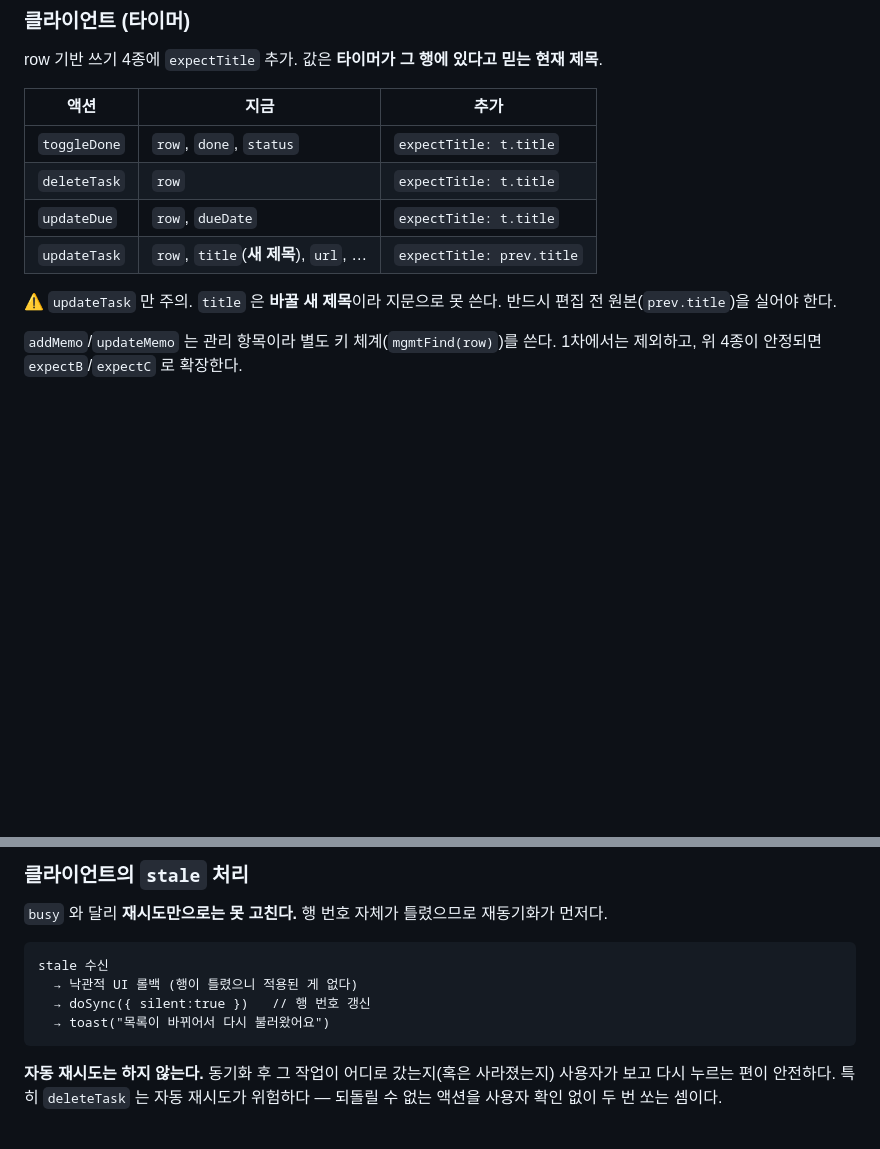
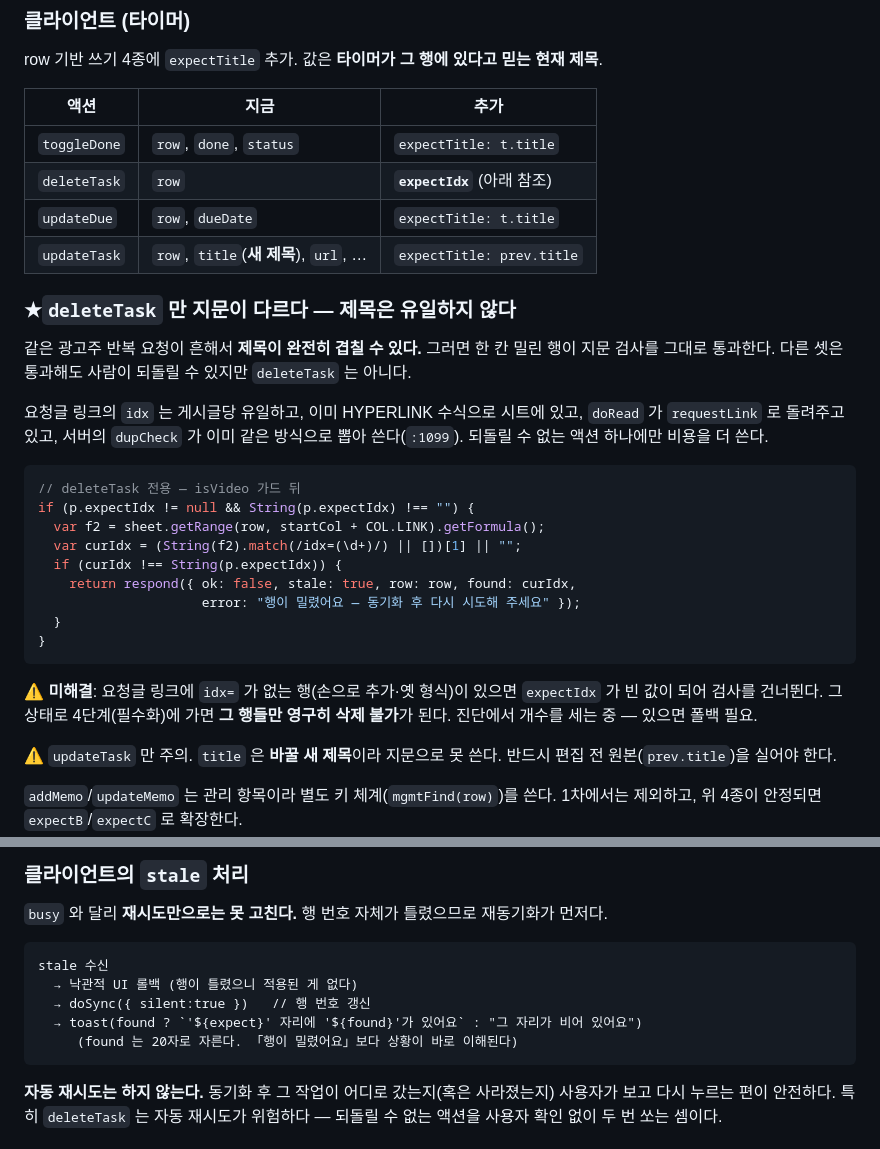
Before and after one commit to minsk999/teamtimer-releases, a Markdown page: gas/v56-expectTitle-초안.md, 2 parts joined by grey strips. Rendered like a GitHub page; blank space fills up the shorter version.

Commit message:
v56 초안: deleteTask 지문을 expectIdx 로 (제목은 유일하지 않다)
같은 광고주 반복 요청으로 제목이 완전히 겹칠 수 있어, 한 칸 밀린 행이
제목 지문을 그대로 통과한다. 되돌릴 수 없는 유일한 액션이니 여기만
요청글 링크의 idx 로 강한 지문을 쓴다. 딸깍 세션 제안 수용.

stale 토스트에 found 를 넣어 상황이 보이게 한다.

Co-Authored-By: Claude Opus 5 <noreply@anthropic.com>

````diff
--- a/gas/v56-expectTitle-초안.md
+++ b/gas/v56-expectTitle-초안.md
@@ -45,9 +45,35 @@ row 기반 쓰기 4종에 `expectTitle` 추가. 값은 **타이머가 그 행에
 | 액션 | 지금 | 추가 |
 |---|---|---|
 | `toggleDone` | `row`, `done`, `status` | `expectTitle: t.title` |
-| `deleteTask` | `row` | `expectTitle: t.title` |
+| `deleteTask` | `row` | **`expectIdx`** (아래 참조) |
 | `updateDue` | `row`, `dueDate` | `expectTitle: t.title` |
 | `updateTask` | `row`, `title`(**새 제목**), `url`, … | `expectTitle: prev.title` |
+
+### ★`deleteTask` 만 지문이 다르다 — 제목은 유일하지 않다
+
+같은 광고주 반복 요청이 흔해서 **제목이 완전히 겹칠 수 있다.**
+그러면 한 칸 밀린 행이 지문 검사를 그대로 통과한다.
+다른 셋은 통과해도 사람이 되돌릴 수 있지만 `deleteTask` 는 아니다.
+
+요청글 링크의 `idx` 는 게시글당 유일하고, 이미 HYPERLINK 수식으로 시트에 있고,
+`doRead` 가 `requestLink` 로 돌려주고 있고, 서버의 `dupCheck` 가 이미 같은
+방식으로 뽑아 쓴다(`:1099`). 되돌릴 수 없는 액션 하나에만 비용을 더 쓴다.
+
+```js
+// deleteTask 전용 — isVideo 가드 뒤
+if (p.expectIdx != null && String(p.expectIdx) !== "") {
+  var f2 = sheet.getRange(row, startCol + COL.LINK).getFormula();
+  var curIdx = (String(f2).match(/idx=(\d+)/) || [])[1] || "";
+  if (curIdx !== String(p.expectIdx)) {
+    return respond({ ok: false, stale: true, row: row, found: curIdx,
+                     error: "행이 밀렸어요 — 동기화 후 다시 시도해 주세요" });
+  }
+}
+```
+
+⚠️ **미해결**: 요청글 링크에 `idx=` 가 없는 행(손으로 추가·옛 형식)이 있으면
+`expectIdx` 가 빈 값이 되어 검사를 건너뛴다. 그 상태로 4단계(필수화)에 가면
+**그 행들만 영구히 삭제 불가**가 된다. 진단에서 개수를 세는 중 — 있으면 폴백 필요.
 
 ⚠️ `updateTask` 만 주의. `title` 은 **바꿀 새 제목**이라 지문으로 못 쓴다.
 반드시 편집 전 원본(`prev.title`)을 실어야 한다.
@@ -83,7 +109,8 @@ if (p.expectTitle != null && String(p.expectTitle) !== "") {
 stale 수신
   → 낙관적 UI 롤백 (행이 틀렸으니 적용된 게 없다)
   → doSync({ silent:true })   // 행 번호 갱신
-  → toast("목록이 바뀌어서 다시 불러왔어요")
+  → toast(found ? `'${expect}' 자리에 '${found}'가 있어요` : "그 자리가 비어 있어요")
+     (found 는 20자로 자른다. 「행이 밀렸어요」보다 상황이 바로 이해된다)
 ```
 
 **자동 재시도는 하지 않는다.** 동기화 후 그 작업이 어디로 갔는지(혹은 사라졌는지)
````
